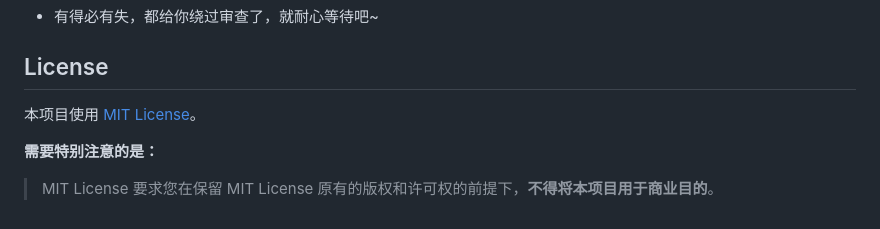
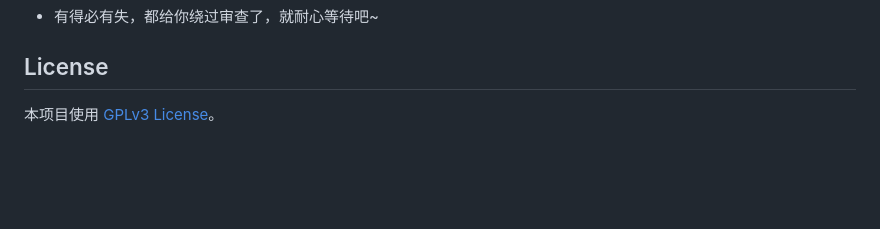
Before and after one commit to realcwj/123Pan-Unlimited-Share, a Markdown page: README.md, the part around the change. Drawn GitHub-style; blank space fills up the shorter version.

Commit message:
🌟 Update LICENSE

```diff
--- a/README.md
+++ b/README.md
@@ -222,8 +222,4 @@
 
 ## License
 
-本项目使用 [MIT License](LICENSE)。
-
-**需要特别注意的是：**
-
-> MIT License 要求您在保留 MIT License 原有的版权和许可权的前提下，**不得将本项目用于商业目的**。
+本项目使用 [GPLv3 License](LICENSE)。
```
